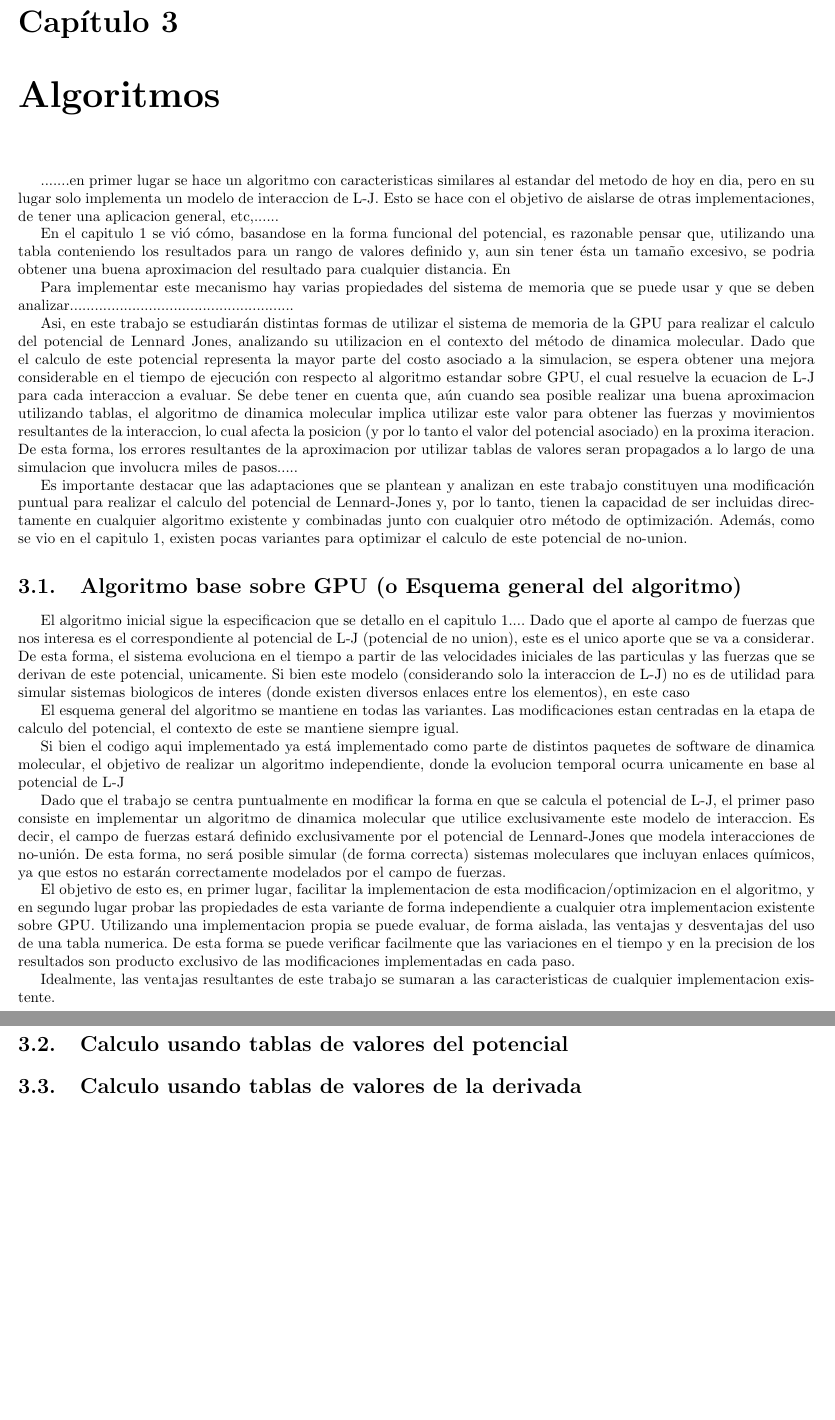
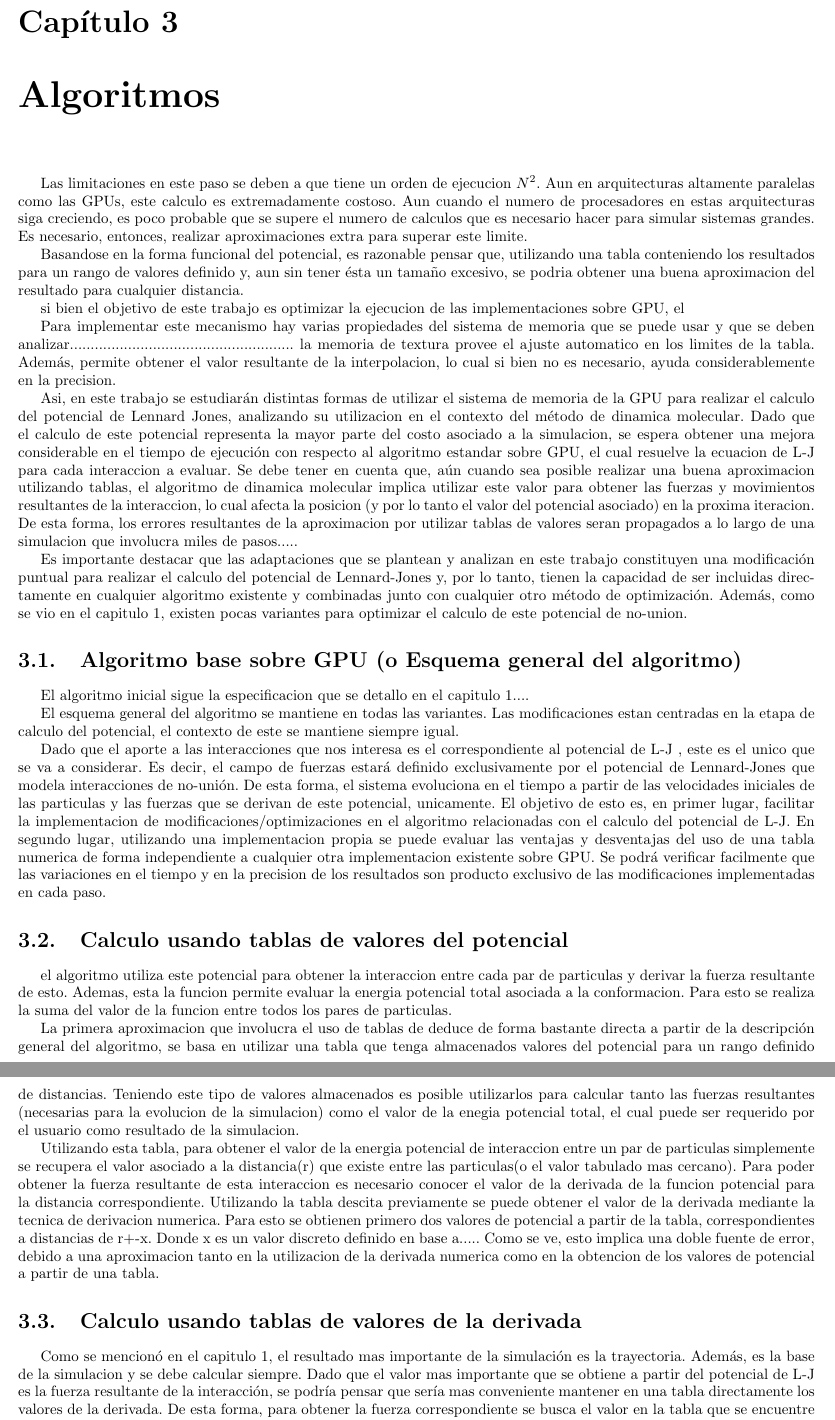
Before and after one commit to ieguinoa/report-informatics, a LaTeX thesis (tesisEguinoa.tex): two parts of pages 10 and 11 of 14, joined at a grey line, cut so that both start at the same text, the shorter picture padded with empty space. Compiled offline with pdfLaTeX.

Commit message:
avances en cap 3

```diff
--- a/tesisEguinoa.tex
+++ b/tesisEguinoa.tex
@@ -352,40 +352,52 @@ El presente trabajo intenta, entonces, adecuar las implementaciones más actuale
 
 
 
+% **********EN EL CAP.1 YA HICE UN RESUMEN DE LOS AVANCES QUE HUBO EN EL METODO EN SI, ES DECIR, LAS OPTIMIZACIONES QUE HAY BASADAS EN MODIFICAR EL ALGORITMO
+% ************  ADEMAS, INTRODUJE LA IDEA QUE LAS IMPLEMENTACIONES DEL ALGORITMO SE HAN MANTENIDO AL DIA CON LAS ARQUITECTURAS Y NUEVOS MODELOS DE COMPUTO EXISTENTES
+%  **TAMBIEN DIJE QUE LO QUE VOY A HACER EN ESTE TRABAJO ES ADECUAR LAS IMPLEMENTACIONES ACTUALES PARA EXPLOTAR TODAS LAS CARACTERISTICAS DE LA GPU
+% ******NO DIJE NADA SOBRE LA POSIBILIDAD DE USAR UNA TABLA PARA CALCULAR EL POTENCIAL******************
 
 
 
 
-% **********SUPUESTAMENTE EN LA INTRODUCCION YA HABLE DE LOS AVANCES QUE HUBO EN EL METODO EN SI, ES DECIR, TODAS LAS OPTIMIZACIONES QUE HAY BASADAS EN MODIFICAR EL ALGORITMO
-% ************  ADEMAS, INTRODUJE LA IDEA QUE LAS IMPLEMENTACIONES DEL ALGORITMO SE HAN MANTENIDO AL DIA CON LAS ARQUITECTURAS Y NUEVOS MODELOS DE COMPUTO EXISTENTES
-% ****		ACA TENDRIA QUE HABLAR DE LA EVOLUCION (ESTADO DEL ARTE?) DE LAS IMPLEMENTACIONES EN SI, TENIENDO EN CUENTA LA EVOLUCION DE LA ARQUITECTURA, HASTA DEJAR EN CLARO
-% 		QUE LA IMPLEMENTACION SOBRE GPU ES EL STANDAR HOY EN DIA***
+
+
+% PUEDO ARRANCAR DICIENDO QUE LA IMPLEMENTACION BASE SOBRE GPU ES CASI DIRECTA A PARTIR DE LAS ESPECIFICACIONES YA QUE EL ALGORITMO ES NATURALMENTE MUY PARALELO
+%  ADEMAS, DE ESTA FORMA SE CONSIGUE UNA OPTIMIZACION MUY FACILMENTE
+% EN ESTA IMPLEMENTACION DIRECTA (COMO EN EL CASO DE TODOS LOS ) EL CALCULO DEL POTENCIAL DE L-J SE HACE MEDIANTE THREADS QUE RESUELVEN EN BASE A LA ECUACION MOSTRADA EN EL CAP. 1
+% ESTE PASO TIENE UN ORDEN DE N_2 Y POR LO TANTO SOBREPASA AMPLIAMENTE LAS CAPACIDADES DE COMPUTO DE CUALQUIER ARQUITECTURA GPU
+
+
+Las limitaciones en este paso se deben a que tiene un orden de ejecucion $N^2$. Aun en arquitecturas altamente paralelas como las GPUs, este calculo es extremadamente costoso.
+Aun cuando el numero de procesadores en estas arquitecturas siga creciendo, es poco probable que se supere el numero de calculos que es necesario hacer para simular sistemas grandes.
+Es necesario, entonces, realizar aproximaciones extra para superar este limite.
+
+
+%
+
+% LUEGO DECIR QUE DADAS LAS CARACTERISTICAS DE LA FUNCION DE L-J SERIA RAZONABLE PENSAR EN USAR UNA TABLA PARA CALCULAR EL POTENCIAL DE FORMA AISLADA(CALCULAR EL POTENCIAL UNA VEZ)
+% LA MEMORIA DE LA GPU TIENE VARIAS PROPIEDADES QUE PERMITEN IMPLEMENTAR ESTO DE FORMA MUY EFICIENTE Y CON GRAN PRECISION
+% QUE PASARIA SI APROVECHAMOS ENTONCES ESTO PARA IMPLEMENTAR UN SISTEMA DE POTENCIALES TABULADOS DENTRO DE AL ETAPA DE CALCULO EN EL ALGORITMO QUE SIGUE EL ESQUEMA GENERAL DE DM SOBRE GPU,
+% CON EL FIN DE REDUCIR EL COSTO DEL CALCULO y OPTIMIZAR LA SIMULACION
+
+Basandose en la forma funcional del potencial, es razonable pensar que, utilizando una tabla conteniendo los resultados para un rango de valores definido y, aun sin tener ésta un tamaño excesivo, se podria obtener una buena aproximacion del resultado para cualquier distancia.
 
 
 
-
-% ***ESTE PRIMER PARRAFO QUE DICE QUE LAS IMPLEMENTACIONES SOBRE GPU SON UN ESTANDAR ....*****LO SAQUE DE LA PARTE DE OBJETIVOS**
-.......en primer lugar se hace un algoritmo con caracteristicas similares al estandar del metodo de hoy en dia, pero en su lugar solo implementa un modelo de interaccion de L-J.
-Esto se hace con el objetivo de aislarse de otras implementaciones, de tener una aplicacion general, etc,......
-
-
-% ****AHORA EXPLICO CUALES SON LAS CARACTERISTICAS DE LA FUNCION DE L-J QUE HACEN QUE PUEDA SER TABULADO Y DAR UNA BUENA APROXIMACION
-% DESPUES EXPLICO QUE LAS CARACTERISTICAS DE LA MEMORIA DE TEXTURA ENCAJAN JUSTO PARA IMPLEMENTAR LA TABLA Y LA BUSQUEDA EFICIENTE DEL RESULTADO ASOCIADO***
-
-
-
-En el capitulo 1 se vió cómo, basandose en la forma funcional del potencial, es razonable pensar que, utilizando una tabla conteniendo los resultados para un rango de valores definido y, aun sin tener ésta un tamaño excesivo, se podria obtener una buena aproximacion del resultado para cualquier distancia.
-En
-
 %  ACA PUEDO DECIR QUE LA TABLA PUEDE SER IMPLEMENTADA EN CUALQUIER SISTEMA DE MEMORIA. ES DEICR, SI BIEN SE PUEDE IMPLEMENTAR SOBRE CPU ESTA SOLUCION (Y DE HECHO LO HICE) USAMOS LA GPU POR LA MEMORIA DE TEXTURA Y POR SER HOY EN DIA UN ESTANDAR EN LO QUE RESPECTA A DINAMICA MOLECULAR
-
+si bien el objetivo de este trabajo es optimizar la ejecucion de las implementaciones sobre GPU, el
 
 
 % ****ACA PONGO LAS CARACTERISTICAS QUE OFRECE LA GPU Y QUE PUEDEN SER USADAS APROVECHANDO QUE HOY EN DIA LA MAYORIA DEL SOFT. ESTA IMPLEMENTADO SOBRE GPU*****
 Para implementar este mecanismo hay varias propiedades del sistema de memoria que se puede usar y que se deben analizar......................................................
+la memoria de textura provee el ajuste automatico en los limites de la tabla. Además, permite obtener el valor resultante de la interpolacion, lo cual si bien no es necesario, ayuda considerablemente en la precision.
 
 
-% ****ESTO QUEDA BASTANTE BIEN PARA CERRAR LA INTRODUCCION****
+
+% CIERRE DE INTRODUCCION: (YA ESTA BASTANTE BIEN ESCRITO)
+% CIERRO DICIENDO QUE EN ESTE TRABAJO SE EVALUARAN DISTINTAS FORMAS DE IMPLEMENTAR ESTA MODIFICACION TENIENDO EN CUENTA LAS PROPIEDADES QUE OFRECE LA GPU ,
+% QUE HAY QUE TENER EN CUENTA LA PROPAGACION DE ERRORES POR LA FORMA DEL ALGORITMO, ETC
+% Y QUE LA MODIFICACION PUEDE SER APLICADA A CUALQUIER VERSION EXISTENTE Y DEBERIA AUMENTAR CONSIDERABLEMENTE LA PERFORMANCE
 
 Asi, en este trabajo se estudiarán distintas formas de utilizar el sistema de memoria de la GPU para realizar el calculo del potencial de Lennard Jones, analizando su utilizacion en el contexto del método de dinamica molecular.
 Dado que el calculo de este potencial representa la mayor parte del costo asociado a la simulacion, se espera obtener una mejora considerable en el tiempo de ejecución con respecto al algoritmo estandar sobre GPU, el cual resuelve la ecuacion de L-J para cada interaccion a evaluar.
@@ -421,30 +433,21 @@ EN ESTAS SECCIONES DEBERIA HACER UNA DESCRIPCION GENERAL DE LOS 3 ESQUEMAS QUE D
 
 
 El algoritmo inicial sigue la especificacion que se detallo en el capitulo 1....
-Dado que el aporte al campo de fuerzas que nos interesa es el correspondiente al potencial de L-J (potencial de no union), este es el unico aporte que se va a considerar. De esta forma, el sistema evoluciona en el tiempo a partir de las velocidades iniciales de las particulas y las fuerzas que se derivan de este potencial, unicamente. Si bien este modelo (considerando solo la interaccion de L-J) no es de utilidad para simular sistemas biologicos de interes (donde existen diversos enlaces entre los elementos), en este caso
-
 
 % Esta linea no se si va aca o la pongo directamente en la parte de implementacion
 El esquema general del algoritmo se mantiene en todas las variantes. Las modificaciones estan centradas en la etapa de calculo del potencial, el contexto de este se mantiene siempre igual.
 
 
-Si bien el codigo aqui implementado ya está implementado como parte de distintos paquetes de software de dinamica molecular, el objetivo de realizar un algoritmo independiente, donde la evolucion temporal ocurra unicamente en base al potencial de L-J
-
-Dado que el trabajo se centra puntualmente en modificar la forma en que se calcula el potencial de L-J, el primer paso consiste en implementar un algoritmo de dinamica molecular que utilice exclusivamente este modelo de interaccion.
+Dado que el aporte a las interacciones que nos interesa es el correspondiente al potencial de L-J , este es el unico que se va a considerar.
 Es decir, el campo de fuerzas estará definido exclusivamente por el potencial de Lennard-Jones que modela interacciones de no-unión.
-De esta forma, no será posible simular (de forma correcta) sistemas moleculares que incluyan enlaces químicos, ya que estos no estarán correctamente modelados por el campo de fuerzas.
-
-El objetivo de esto es, en primer lugar, facilitar la implementacion de esta modificacion/optimizacion en el algoritmo, y en segundo lugar probar las propiedades de esta variante de forma independiente a cualquier otra implementacion existente sobre GPU.
-Utilizando una implementacion propia se puede evaluar, de forma aislada, las ventajas y desventajas del uso de una tabla numerica. De esta forma se puede verificar facilmente que las variaciones en el tiempo y en la precision de los resultados son producto exclusivo de las modificaciones implementadas en cada paso.
-
-Idealmente, las ventajas resultantes de este trabajo se sumaran a las caracteristicas de cualquier implementacion existente.
+De esta forma, el sistema evoluciona en el tiempo a partir de las velocidades iniciales de las particulas y las fuerzas que se derivan de este potencial, unicamente.
+% Sin embargo, usando el modelo de interacción resultante no será posible simular (de forma correcta) sistemas moleculares que incluyan enlaces químicos, ya que estos no estarán correctamente modelados por el campo de fuerzas.
+El objetivo de esto es, en primer lugar, facilitar la implementacion de modificaciones/optimizaciones en el algoritmo relacionadas con el calculo del potencial de L-J.
+En segundo lugar, utilizando una implementacion propia se puede evaluar las ventajas y desventajas del uso de una tabla numerica de forma independiente a cualquier otra implementacion existente sobre GPU.
+Se podrá verificar facilmente que las variaciones en el tiempo y en la precision de los resultados son producto exclusivo de las modificaciones implementadas en cada paso.
 
 
 % ****describo brevemente el algoritmo*****
-
-
-% *****ACA METO LO DE PERIODICIDAD???***
-% **PUEDO EXPLICAR EN FORMA ABSTRACTA CUAL ES LA IDEA DE LA PERIODICIDAD, MASOMENOS QUE TENGO QUE TENER EN CUENTA A LA HORA DE IMPLEMENTARLO EN EL ALGORITMO, EL RESTO LO EXPLICO EN LA PARTE DE IMPLEMENTACION***
 
 
 
@@ -452,14 +455,32 @@ Idealmente, las ventajas resultantes de este trabajo se sumaran a las caracteris
 
 \section{Calculo usando tablas de valores del potencial }
 
+el algoritmo utiliza este potencial para obtener la interaccion entre cada par de particulas y derivar la fuerza resultante de esto.
+Ademas, esta la funcion permite evaluar la energia potencial total asociada a la conformacion. Para esto se realiza la suma del valor de la funcion entre todos los pares de particulas.
 
-% Tengo que explicar que el potencial de Lennard Jones depende del par de elementos que interaccionan (y por lo tanto va a haber tablas de LxL )
+La primera aproximacion que involucra el uso de tablas de deduce de forma bastante directa a partir de la descripción general del algoritmo, se basa en utilizar una tabla que tenga almacenados valores del potencial para un rango definido de distancias.
+Teniendo este tipo de valores almacenados es posible utilizarlos para calcular tanto las fuerzas resultantes (necesarias para la evolucion de la simulacion) como el valor de la enegia potencial total, el cual puede ser requerido por el usuario como resultado de la simulacion.
+
+% Aca explico masomenos como seria la tabla: Tengo que explicar que el potencial de Lennard Jones depende del par de elementos que interaccionan (y por lo tanto va a haber tablas de LxL )
+% DECIR MASOMENOS CUANTOS TIPOS DE ELEMENTOS EXISTEN , ETC
+
+
+
+Utilizando esta tabla, para obtener el valor de la energia potencial de interaccion entre un par de particulas simplemente se recupera el valor asociado a la distancia(r) que existe entre las particulas(o el valor tabulado mas cercano).
+Para poder obtener la fuerza resultante de esta interaccion es necesario conocer el valor de la derivada de la funcion potencial para la distancia correspondiente.
+Utilizando la tabla descita previamente se puede obtener el valor de la derivada mediante la tecnica de derivacion numerica.
+Para esto se obtienen primero dos valores de potencial a partir de la tabla, correspondientes a distancias de r+-x. Donde x es un valor discreto definido en base a.....
+Como se ve, esto implica una doble fuente de error, debido a una aproximacion tanto en la utilizacion de la derivada numerica como en la obtencion de los valores de potencial a partir de una tabla.
+
+
 
 
 
 \section{Calculo usando tablas de valores de la derivada  }
 
-
+Como se mencionó en el capitulo 1, el resultado mas importante de la simulación es la trayectoria. Además, es la base de la simulacion y se debe calcular siempre.
+Dado que el valor mas importante que se obtiene a partir del potencial de L-J es la fuerza resultante de la interacción, se podría pensar que sería mas conveniente mantener en una tabla directamente los valores de la derivada.
+De esta forma, para obtener la fuerza correspondiente se busca el valor en la tabla que se encuentre mas cercano a la distancia de interacción.
 
 
 
```
Also changed, not shown: 1 other file.
